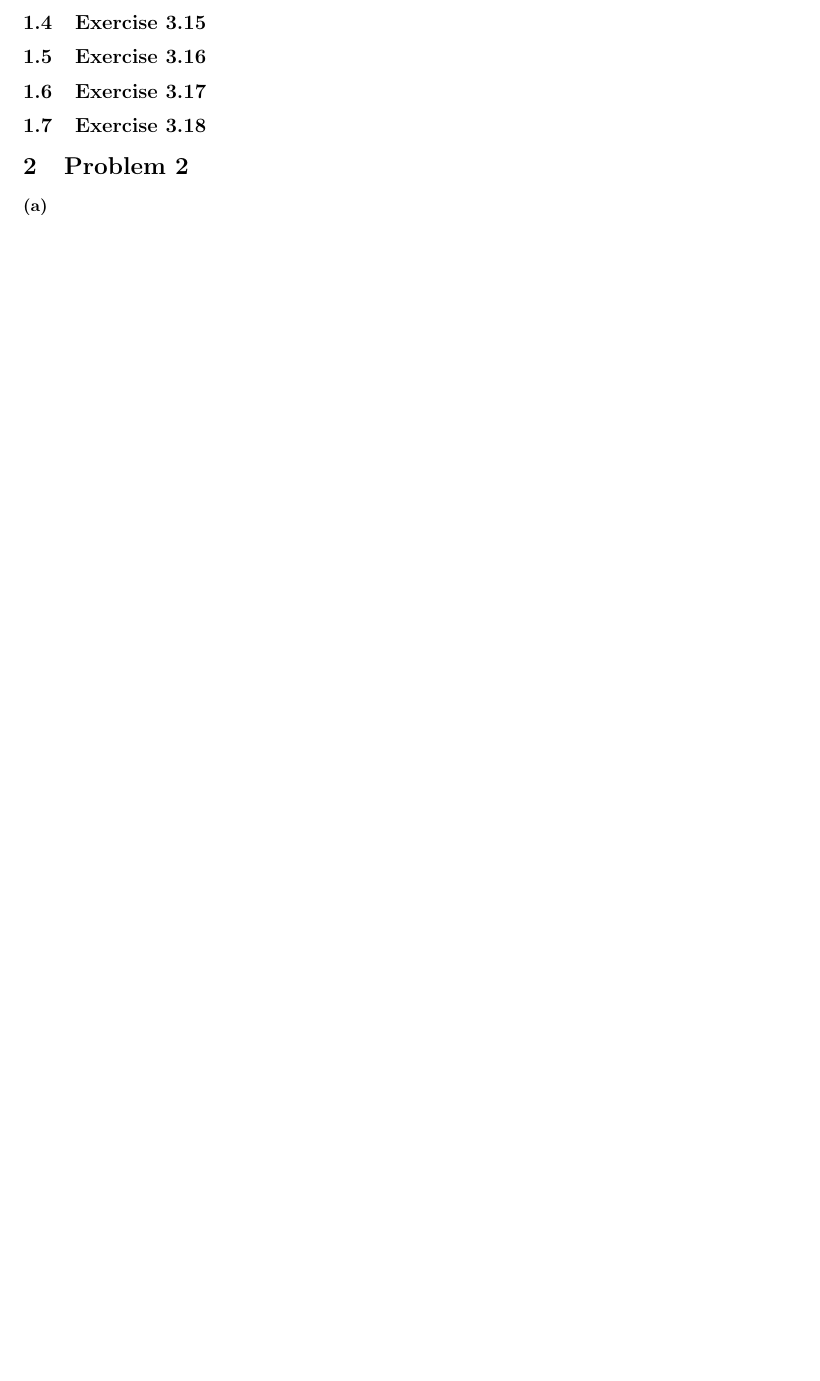
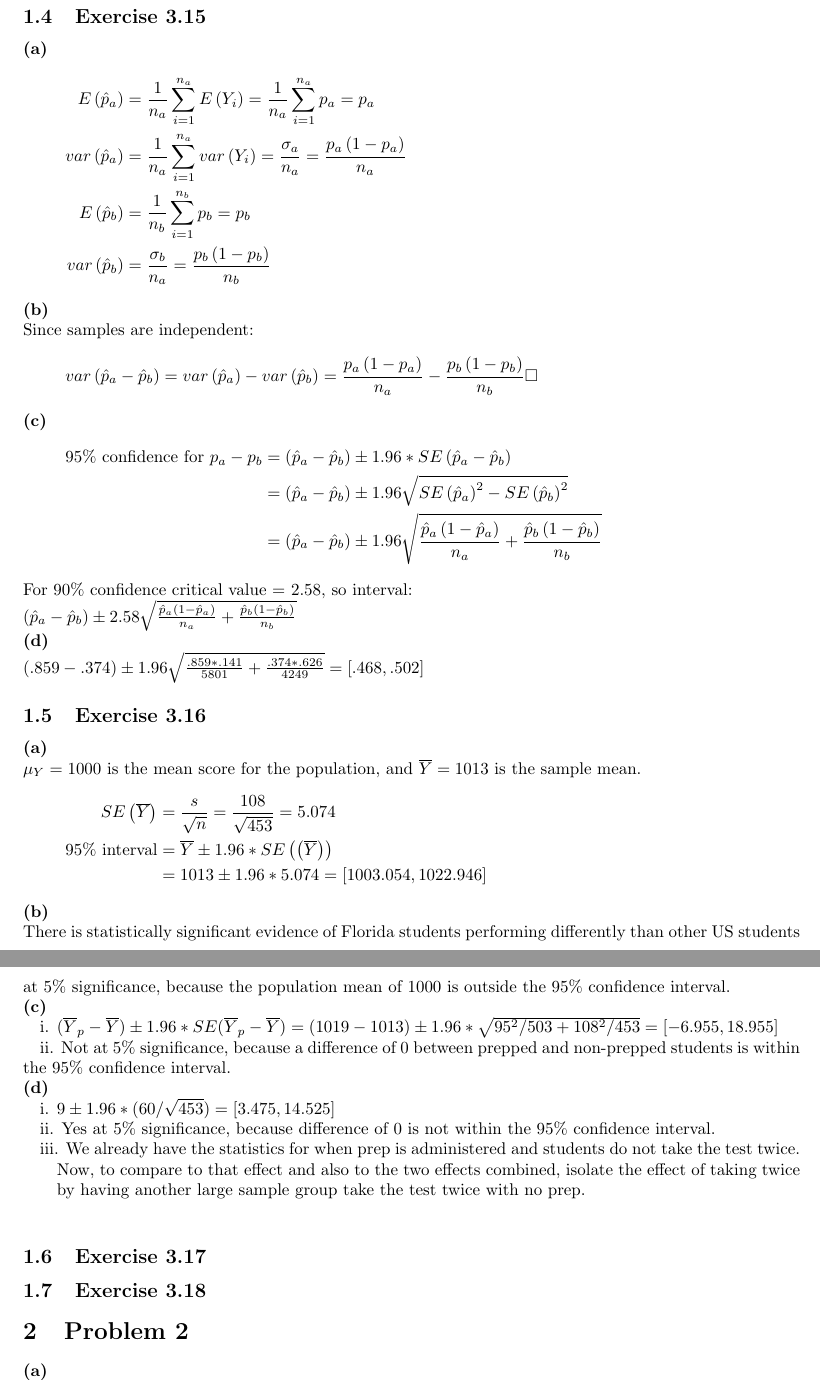
Before and after one commit to mtang72/econ21020, a LaTeX problem sheet (hw2.tex): part of page 2 of 3 before the commit and two parts of pages 3 and 4 of 5 after it, the two joined at a grey line, cut so that both start at the same text, the shorter picture padded with empty space. Compiled offline with pdfLaTeX.

Commit message:
still on problem 1...

```diff
--- a/hw2.tex
+++ b/hw2.tex
@@ -1,4 +1,4 @@
-\documentclass{article}
+\documentclass[fleqn]{article}
 \usepackage{amsmath}
 \usepackage{amssymb}
 \usepackage{changepage}
@@ -53,9 +57,47 @@ The interval in (b) is wider because to be able to capture the population fracti
 \textbf{(d)}\\
 We cannot reject the null hypothesis at the $5\%$ significance level; see part (f) of Exercise 3.3.
 \subsection{Exercise 3.15}
+\textbf{(a)}
+\begin{align*}
+E\left(\hat{p}_{a}\right) &= \frac{1}{n_{a}}\sum_{i=1}^{n_{a}}E\left(Y_{i}\right) = \frac{1}{n_{a}}\sum_{i=1}^{n_{a}}p_{a} = p_{a}\\
+var\left(\hat{p}_{a}\right) &= \frac{1}{n_{a}}\sum_{i=1}^{n_{a}}var\left(Y_{i}\right) = \frac{\sigma_{a}}{n_{a}} = \frac{p_{a}\left(1-p_{a}\right)}{n_{a}}\\
+E\left(\hat{p}_{b}\right) &= \frac{1}{n_{b}}\sum_{i=1}^{n_{b}}p_{b} = p_{b}\\
+var\left(\hat{p}_{b}\right) &= \frac{\sigma_{b}}{n_{a}} = \frac{p_{b}\left(1-p_{b}\right)}{n_{b}}
+\end{align*}
+\textbf{(b)}\\
+Since samples are independent:
+\begin{equation*}
+var\left(\hat{p}_{a} - \hat{p}_{b}\right) = var\left(\hat{p}_{a}\right) - var\left(\hat{p}_{b}\right) = \frac{p_{a}\left(1-p_{a}\right)}{n_{a}} - \frac{p_{b}\left(1-p_{b}\right)}{n_{b}} \square
+\end{equation*}
+\textbf{(c)}
+\begin{align*}
+\text{95\% confidence for $p_{a}-p_{b}$} &= \left(\hat{p}_{a}-\hat{p}_{b}\right) \pm 1.96*SE\left(\hat{p}_{a}-\hat{p}_{b}\right)\\
+&= \left(\hat{p}_{a}-\hat{p}_{b}\right) \pm 1.96\sqrt{SE\left(\hat{p}_{a}\right)^{2} - SE\left(\hat{p}_{b}\right)^{2}}\\
+&= \left(\hat{p}_{a}-\hat{p}_{b}\right) \pm 1.96\sqrt{\frac{\hat{p}_{a}\left(1-\hat{p}_{a}\right)}{n_{a}} + \frac{\hat{p}_{b}\left(1-\hat{p}_{b}\right)}{n_{b}}}
+\end{align*}
+For 90\% confidence critical value = 2.58, so interval:\\
+$\left(\hat{p}_{a}-\hat{p}_{b}\right) \pm 2.58\sqrt{\frac{\hat{p}_{a}\left(1-\hat{p}_{a}\right)}{n_{a}} + \frac{\hat{p}_{b}\left(1-\hat{p}_{b}\right)}{n_{b}}}$\\
+\textbf{(d)}\\
+$\left(.859-.374\right) \pm 1.96\sqrt{\frac{.859*.141}{5801} + \frac{.374*.626}{4249}} = [.468, .502]$
+\subsection{Exercise 3.16}
+\textbf{(a)}\\
+$\mu_{Y} = 1000$ is the mean score for the population, and $\overline{Y} = 1013$ is the sample mean.
+\begin{align*}
+SE\left(\overline{Y}\right) &= \frac{s}{\sqrt{n}} = \frac{108}{\sqrt{453}} = 5.074\\
+\text{95\% interval} &= \overline{Y} \pm 1.96*SE\left(\left(\overline{Y}\right)\right)\\
+&= 1013 \pm 1.96*5.074 = [1003.054, 1022.946]
+\end{align*}
+\textbf{(b)}\\
+There is statistically significant evidence of Florida students performing differently than other US students at 5\% significance, because the population mean of 1000 is outside the 95\% confidence interval.\\
+\textbf{(c)}\\
+\null\quad i. $(\overline{Y}_{p}-\overline{Y}) \pm 1.96*SE(\overline{Y}_{p}-\overline{Y}) = (1019-1013) \pm 1.96*\sqrt{95^{2}/503 + 108^{2}/453} = [-6.955, 18.955]$\\
+\null\quad ii. Not at 5\% significance, because a difference of 0 between prepped and non-prepped students is within the 95\% confidence interval.\\
+\textbf{(d)}\\
+\null\quad i. $9 \pm 1.96*(60/\sqrt{453}) = [3.475, 14.525]$\\
+\null\quad ii. Yes at 5\% significance, because difference of 0 is not within the 95\% confidence interval.\\
+\null\quad iii. We already have the statistics for when prep is administered and students do not take the test twice. \null\quad\null\quad Now, to compare to that effect and also to the two effects combined, isolate the effect of taking twice \null\quad\null\quad by having another large sample group take the test twice with no prep.\\
+\subsection{Exercise 3.17}
 
-\subsection{Exercise 3.16}
-\subsection{Exercise 3.17}
 \subsection{Exercise 3.18}
 
 \section{Problem 2}
```
Also changed, not shown: hw2.pdf, hw2.tex (18 more changed lines), 3 other files.
